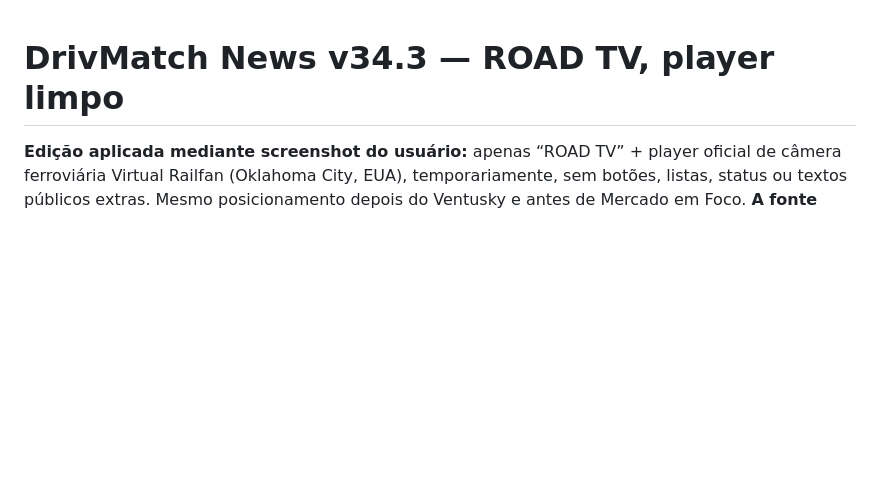
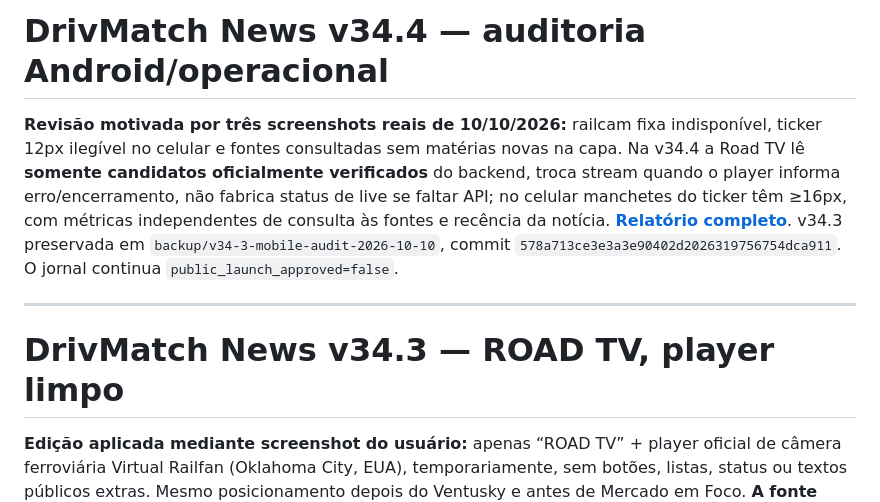
Before and after one commit to handsondispatcher/drivmatch-news, a Markdown page: README.md, the part around the change. Rendered like a GitHub page; blank space fills up the shorter version.

Commit message:
Pin v34.4 current state and root causes for future conversations

```diff
--- a/README.md
+++ b/README.md
@@ -1,3 +1,9 @@
+# DrivMatch News v34.4 — auditoria Android/operacional
+
+**Revisão motivada por três screenshots reais de 10/10/2026:** railcam fixa indisponível, ticker 12px ilegível no celular e fontes consultadas sem matérias novas na capa. Na v34.4 a Road TV lê **somente candidatos oficialmente verificados** do backend, troca stream quando o player informa erro/encerramento, não fabrica status de live se faltar API; no celular manchetes do ticker têm ≥16px, com métricas independentes de consulta às fontes e recência da notícia. **[Relatório completo](docs/V34_4_AUDIT.md)**. v34.3 preservada em `backup/v34-3-mobile-audit-2026-10-10`, commit `578a713ce3e3a3e90402d2026319756754dca911`. O jornal continua `public_launch_approved=false`.
+
+---
+
 # DrivMatch News v34.3 — ROAD TV, player limpo
 
 **Edição aplicada mediante screenshot do usuário:** apenas “ROAD TV” + player oficial de câmera ferroviária Virtual Railfan (Oklahoma City, EUA), temporariamente, sem botões, listas, status ou textos públicos extras. Mesmo posicionamento depois do Ventusky e antes de Mercado em Foco. **A fonte identificava o stream como LIVE, mas disponibilidade e liberação de embed são controladas pelo YouTube/criador e devem ser verificadas manualmente.** A pesquisa YouTube/Twitch automática v34.2 foi preservada no repositório, não está ligada ao player temporário. [Especificação e gate](docs/V34_3_ROAD_TV_CLEAN.md).
```
